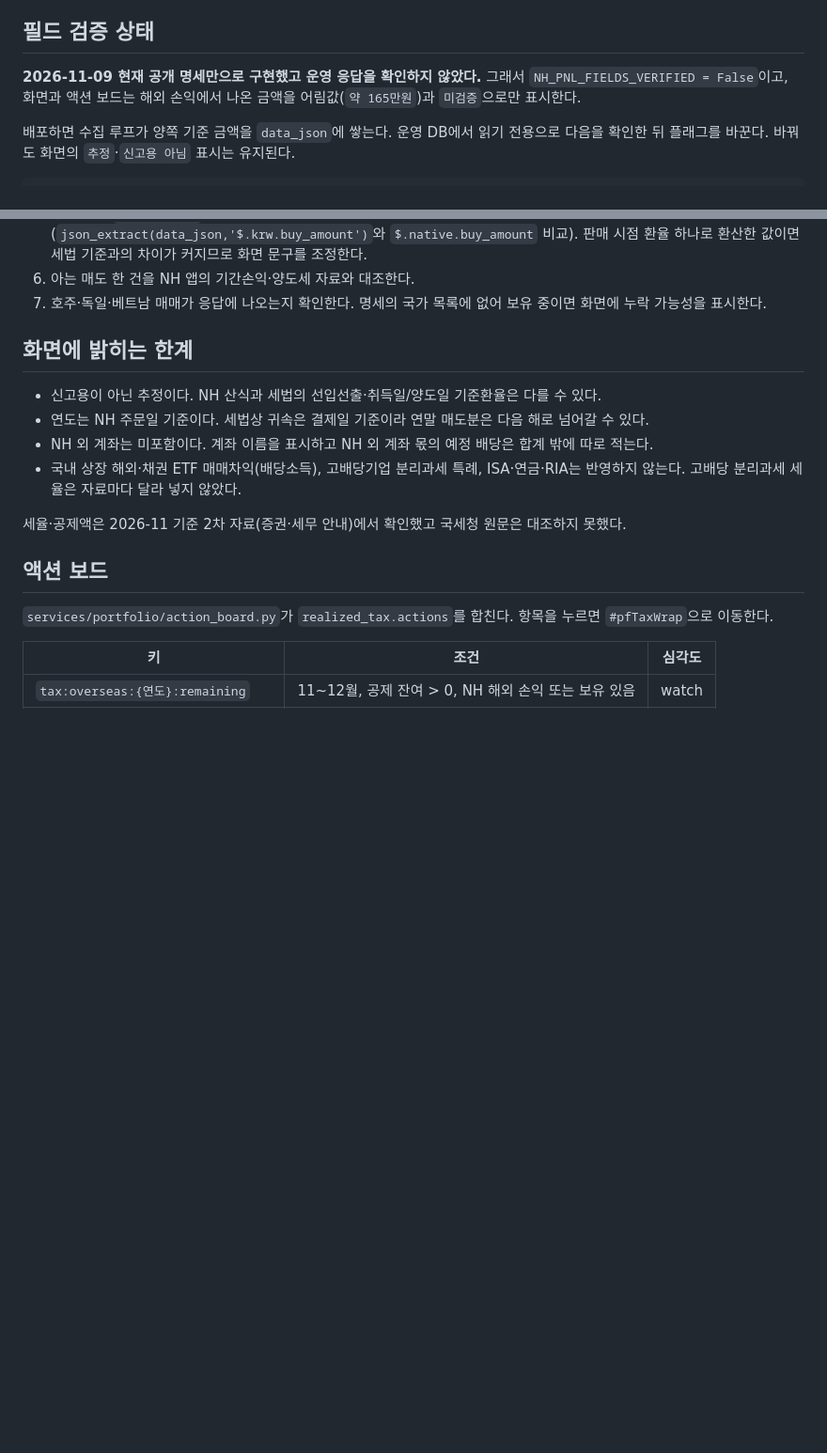
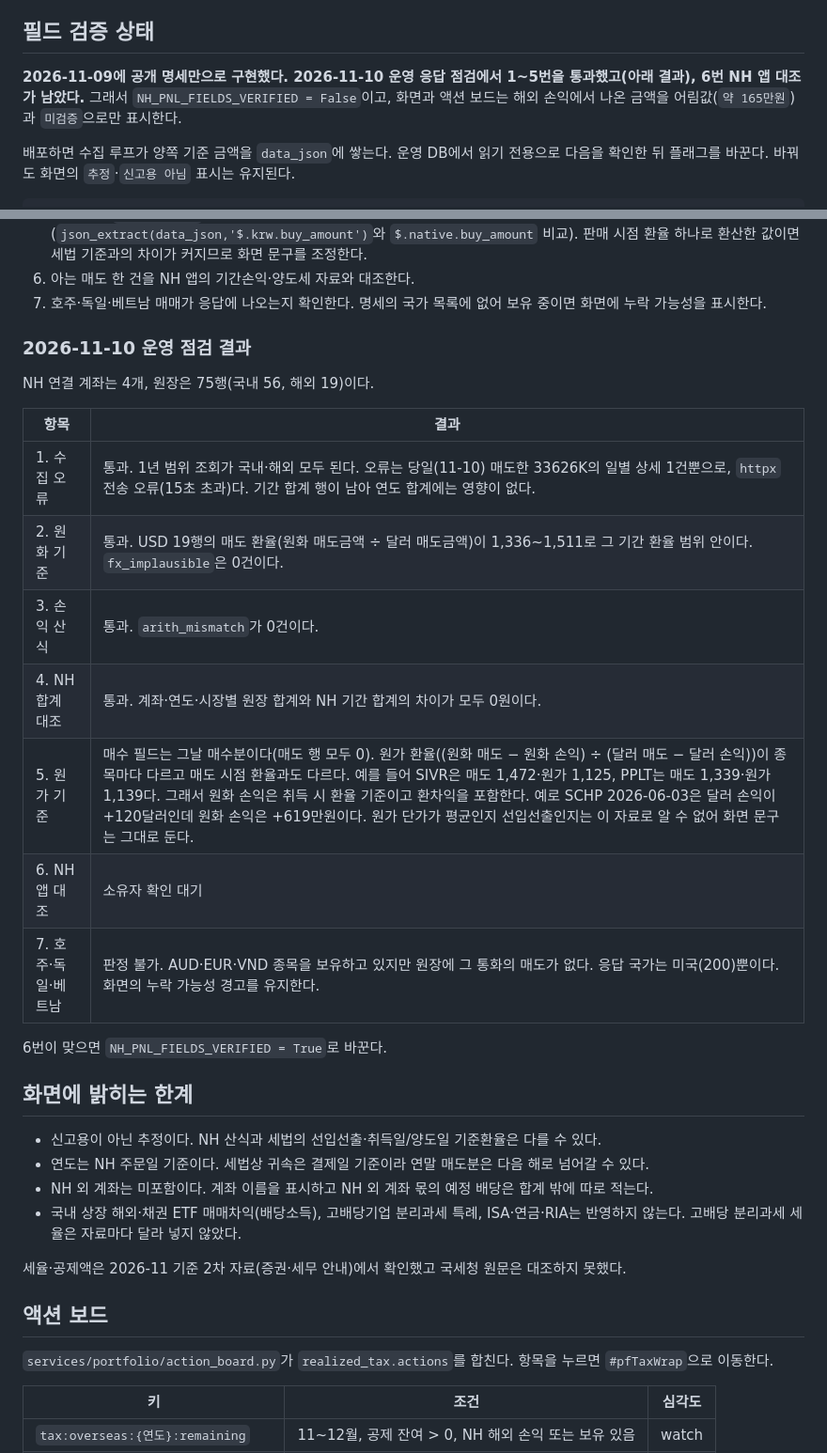
Before and after one commit to ducklove/value-invest, a Markdown page: docs/realized-tax.md, 2 parts joined by grey strips. Shown at 94% size. GitHub-like rendering; blank space fills up the shorter version.

Commit message:
Record production field checks for realized P&L
Co-Authored-By: Claude Opus 5.5 <noreply@anthropic.com>

```diff
--- a/docs/realized-tax.md
+++ b/docs/realized-tax.md
@@ -75,7 +75,7 @@
 
 ## 필드 검증 상태
 
-**2026-11-09 현재 공개 명세만으로 구현했고 운영 응답을 확인하지 않았다.** 그래서 `NH_PNL_FIELDS_VERIFIED = False`이고, 화면과 액션 보드는 해외 손익에서 나온 금액을 어림값(`약 165만원`)과 `미검증`으로만 표시한다.
+**2026-11-09에 공개 명세만으로 구현했다. 2026-11-10 운영 응답 점검에서 1~5번을 통과했고(아래 결과), 6번 NH 앱 대조가 남았다.** 그래서 `NH_PNL_FIELDS_VERIFIED = False`이고, 화면과 액션 보드는 해외 손익에서 나온 금액을 어림값(`약 165만원`)과 `미검증`으로만 표시한다.
 
 배포하면 수집 루프가 양쪽 기준 금액을 `data_json`에 쌓는다. 운영 DB에서 읽기 전용으로 다음을 확인한 뒤 플래그를 바꾼다. 바꿔도 화면의 `추정`·`신고용 아님` 표시는 유지된다.
 
@@ -94,6 +94,22 @@ SELECT currency,COUNT(*) n,MIN(sell_krw/sell_native) fx_min,MAX(sell_krw/sell_na
 5. 매수 필드(`fc_byn_amt1`)가 그날의 매수인지 매도분 원가인지, 원화 기준 원가가 취득 시 환율인지 확인한다(`json_extract(data_json,'$.krw.buy_amount')`와 `$.native.buy_amount` 비교). 판매 시점 환율 하나로 환산한 값이면 세법 기준과의 차이가 커지므로 화면 문구를 조정한다.
 6. 아는 매도 한 건을 NH 앱의 기간손익·양도세 자료와 대조한다.
 7. 호주·독일·베트남 매매가 응답에 나오는지 확인한다. 명세의 국가 목록에 없어 보유 중이면 화면에 누락 가능성을 표시한다.
+
+### 2026-11-10 운영 점검 결과
+
+NH 연결 계좌는 4개, 원장은 75행(국내 56, 해외 19)이다.
+
+| 항목 | 결과 |
+|---|---|
+| 1. 수집 오류 | 통과. 1년 범위 조회가 국내·해외 모두 된다. 오류는 당일(11-10) 매도한 33626K의 일별 상세 1건뿐으로, `httpx` 전송 오류(15초 초과)다. 기간 합계 행이 남아 연도 합계에는 영향이 없다. |
+| 2. 원화 기준 | 통과. USD 19행의 매도 환율(원화 매도금액 ÷ 달러 매도금액)이 1,336~1,511로 그 기간 환율 범위 안이다. `fx_implausible`은 0건이다. |
+| 3. 손익 산식 | 통과. `arith_mismatch`가 0건이다. |
+| 4. NH 합계 대조 | 통과. 계좌·연도·시장별 원장 합계와 NH 기간 합계의 차이가 모두 0원이다. |
+| 5. 원가 기준 | 매수 필드는 그날 매수분이다(매도 행 모두 0). 원가 환율((원화 매도 − 원화 손익) ÷ (달러 매도 − 달러 손익))이 종목마다 다르고 매도 시점 환율과도 다르다. 예를 들어 SIVR은 매도 1,472·원가 1,125, PPLT는 매도 1,339·원가 1,139다. 그래서 원화 손익은 취득 시 환율 기준이고 환차익을 포함한다. 예로 SCHP 2026-06-03은 달러 손익이 +120달러인데 원화 손익은 +619만원이다. 원가 단가가 평균인지 선입선출인지는 이 자료로 알 수 없어 화면 문구는 그대로 둔다. |
+| 6. NH 앱 대조 | 소유자 확인 대기 |
+| 7. 호주·독일·베트남 | 판정 불가. AUD·EUR·VND 종목을 보유하고 있지만 원장에 그 통화의 매도가 없다. 응답 국가는 미국(200)뿐이다. 화면의 누락 가능성 경고를 유지한다. |
+
+6번이 맞으면 `NH_PNL_FIELDS_VERIFIED = True`로 바꾼다.
 
 ## 화면에 밝히는 한계
 
```
